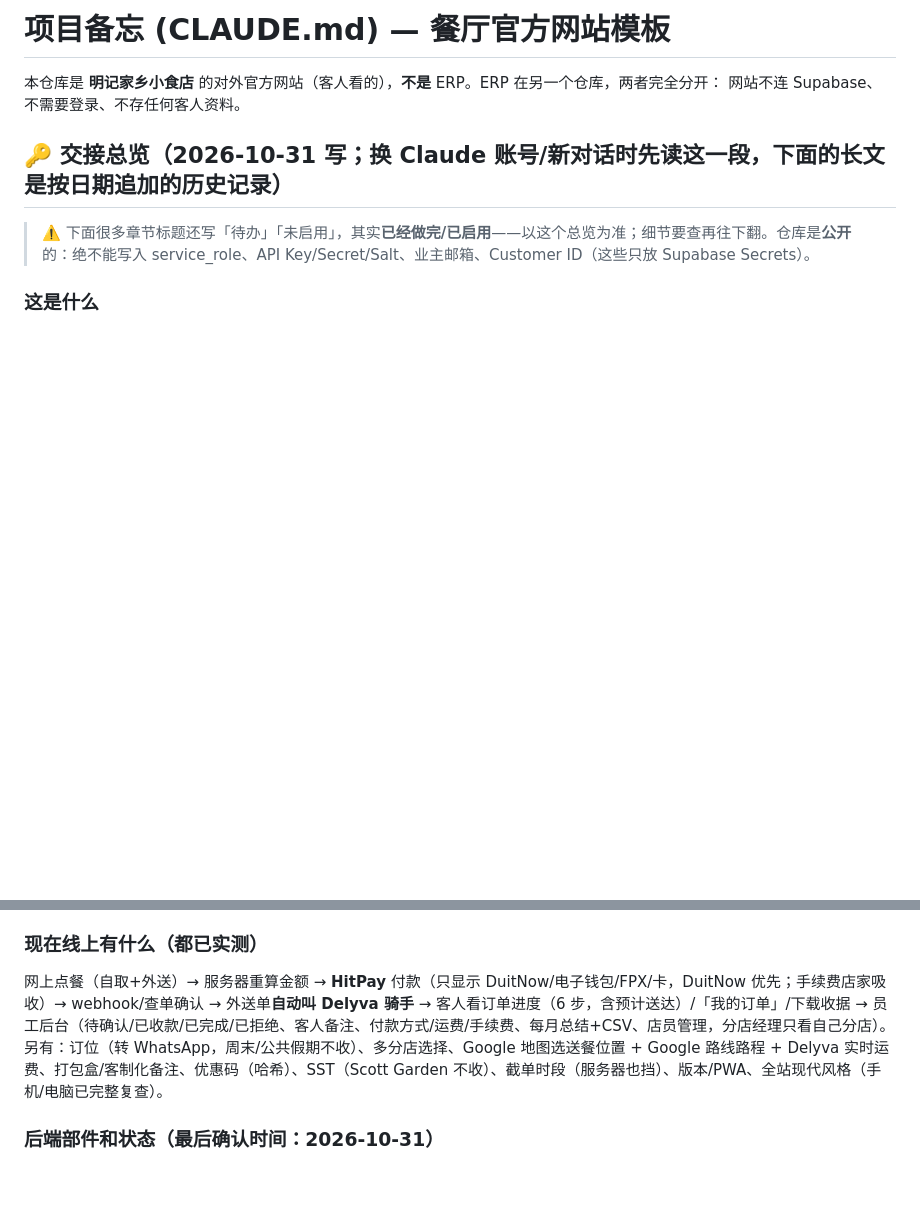
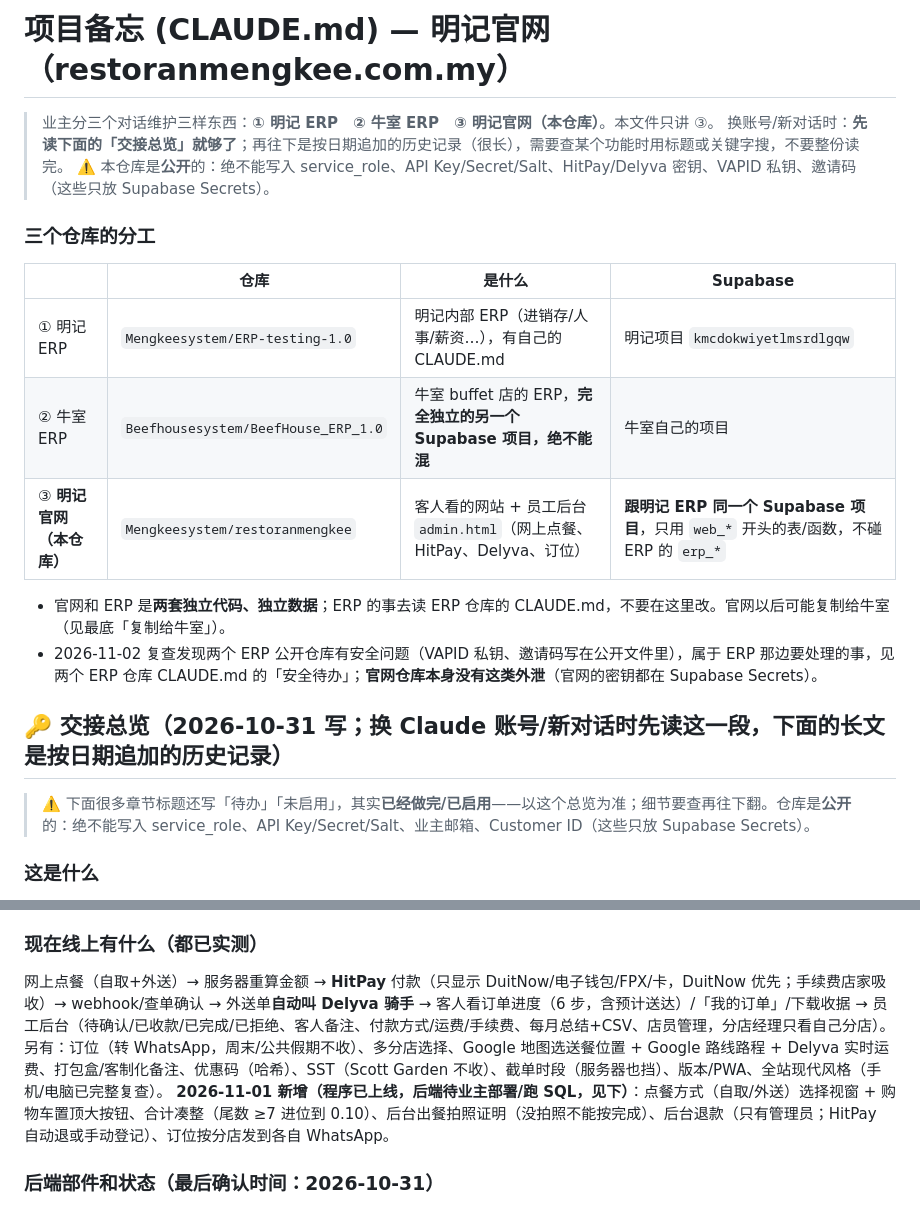
Before and after one commit to Mengkeesystem/restoranmengkee, a Markdown page: CLAUDE.md, 2 parts joined by grey strips. GitHub-like rendering; blank space fills up the shorter version.

Commit message:
CLAUDE.md：开头改成三仓库分工（明记ERP/牛室ERP/明记官网各管各的），补上 2026-11-01 新功能一句话总览
Co-Authored-By: Claude Sonnet 5.5 <noreply@anthropic.com>
Claude-Session: https://claude.ai/code/session_01F8eYZ7san8stv66tDzYDeg

```diff
--- a/CLAUDE.md
+++ b/CLAUDE.md
@@ -1,7 +1,17 @@
-# 项目备忘 (CLAUDE.md) — 餐厅官方网站模板
+# 项目备忘 (CLAUDE.md) — 明记官网（restoranmengkee.com.my）
 
-本仓库是 **明记家乡小食店** 的对外官方网站（客人看的），**不是** ERP。ERP 在另一个仓库，两者完全分开：
-网站不连 Supabase、不需要登录、不存任何客人资料。
+> 业主分三个对话维护三样东西：**① 明记 ERP　② 牛室 ERP　③ 明记官网（本仓库）**。本文件只讲 ③。
+> 换账号/新对话时：**先读下面的「交接总览」就够了**；再往下是按日期追加的历史记录（很长），需要查某个功能时用标题或关键字搜，不要整份读完。
+> ⚠️ 本仓库是**公开**的：绝不能写入 service_role、API Key/Secret/Salt、HitPay/Delyva 密钥、VAPID 私钥、邀请码（这些只放 Supabase Secrets）。
+
+### 三个仓库的分工
+| | 仓库 | 是什么 | Supabase |
+|---|---|---|---|
+| ① 明记 ERP | `Mengkeesystem/ERP-testing-1.0` | 明记内部 ERP（进销存/人事/薪资…），有自己的 CLAUDE.md | 明记项目 `kmcdokwiyetlmsrdlgqw` |
+| ② 牛室 ERP | `Beefhousesystem/BeefHouse_ERP_1.0` | 牛室 buffet 店的 ERP，**完全独立的另一个 Supabase 项目，绝不能混** | 牛室自己的项目 |
+| ③ **明记官网（本仓库）** | `Mengkeesystem/restoranmengkee` | 客人看的网站 + 员工后台 `admin.html`（网上点餐、HitPay、Delyva、订位） | **跟明记 ERP 同一个 Supabase 项目**，只用 `web_*` 开头的表/函数，不碰 ERP 的 `erp_*` |
+- 官网和 ERP 是**两套独立代码、独立数据**；ERP 的事去读 ERP 仓库的 CLAUDE.md，不要在这里改。官网以后可能复制给牛室（见最底「复制给牛室」）。
+- 2026-11-02 复查发现两个 ERP 公开仓库有安全问题（VAPID 私钥、邀请码写在公开文件里），属于 ERP 那边要处理的事，见两个 ERP 仓库 CLAUDE.md 的「安全待办」；**官网仓库本身没有这类外泄**（官网的密钥都在 Supabase Secrets）。
 
 ## 🔑 交接总览（2026-10-31 写；换 Claude 账号/新对话时**先读这一段**，下面的长文是按日期追加的历史记录）
 > ⚠️ 下面很多章节标题还写「待办」「未启用」，其实**已经做完/已启用**——以这个总览为准；细节要查再往下翻。仓库是**公开**的：绝不能写入 service_role、API Key/Secret/Salt、业主邮箱、Customer ID（这些只放 Supabase Secrets）。
@@ -20,7 +30,7 @@
 - 改 CSS 的习惯：近期的现代风格都是**追加在 `index.html` 的 `</style>` 前面**（带日期注释的几大段），同一元件有旧规则时注意特异性（例如 `.bookcard .form input` 比 `.form input` 高，要各写一份）。
 
 ### 现在线上有什么（都已实测）
-网上点餐（自取+外送）→ 服务器重算金额 → **HitPay** 付款（只显示 DuitNow/电子钱包/FPX/卡，DuitNow 优先；手续费店家吸收）→ webhook/查单确认 → 外送单**自动叫 Delyva 骑手** → 客人看订单进度（6 步，含预计送达）/「我的订单」/下载收据 → 员工后台（待确认/已收款/已完成/已拒绝、客人备注、付款方式/运费/手续费、每月总结+CSV、店员管理，分店经理只看自己分店）。另有：订位（转 WhatsApp，周末/公共假期不收）、多分店选择、Google 地图选送餐位置 + Google 路线路程 + Delyva 实时运费、打包盒/客制化备注、优惠码（哈希）、SST（Scott Garden 不收）、截单时段（服务器也挡）、版本/PWA、全站现代风格（手机/电脑已完整复查）。
+网上点餐（自取+外送）→ 服务器重算金额 → **HitPay** 付款（只显示 DuitNow/电子钱包/FPX/卡，DuitNow 优先；手续费店家吸收）→ webhook/查单确认 → 外送单**自动叫 Delyva 骑手** → 客人看订单进度（6 步，含预计送达）/「我的订单」/下载收据 → 员工后台（待确认/已收款/已完成/已拒绝、客人备注、付款方式/运费/手续费、每月总结+CSV、店员管理，分店经理只看自己分店）。另有：订位（转 WhatsApp，周末/公共假期不收）、多分店选择、Google 地图选送餐位置 + Google 路线路程 + Delyva 实时运费、打包盒/客制化备注、优惠码（哈希）、SST（Scott Garden 不收）、截单时段（服务器也挡）、版本/PWA、全站现代风格（手机/电脑已完整复查）。 **2026-11-01 新增（程序已上线，后端待业主部署/跑 SQL，见下）**：点餐方式（自取/外送）选择视窗 + 购物车置顶大按钮、合计凑整（尾数 ≥7 进位到 0.10）、后台出餐拍照证明（没拍照不能按完成）、后台退款（只有管理员；HitPay 自动退或手动登记）、订位按分店发到各自 WhatsApp。
 
 ### 后端部件和状态（最后确认时间：2026-10-31）
 - **Supabase 项目** `kmcdokwiyetlmsrdlgqw`（明记 ERP 的，Pro 方案）。业主**已跑**：`schema.sql`、`delivery.sql`、`hitpay.sql`、`outlet-phones.sql`；`menu86.sql`（菜单开关，业主 10-31 说「部署好了」，未逐项确认是否含这个）；`outlet-phones.sql`（3 间外送分店电话，已核对）；**可选未跑**：`cron-sweep.sql`；**待跑（2026-11-01 新）**：`verify-refund.sql`（出餐拍照 + 退款记录）。`staff.sql`（店员角色/分店经理只看自己分店）— **业主 2026-10-31 截图确认已跑**（「👥 店员」页能打开，业主自己是管理员·全部分店）。**目前还没加任何分店经理/店员**（业主说还没加；要加时：对方先有 Supabase 登录账号，再到后台「👥 店员」页填邮箱、选「分店经理」、勾分店、保存）。
```
